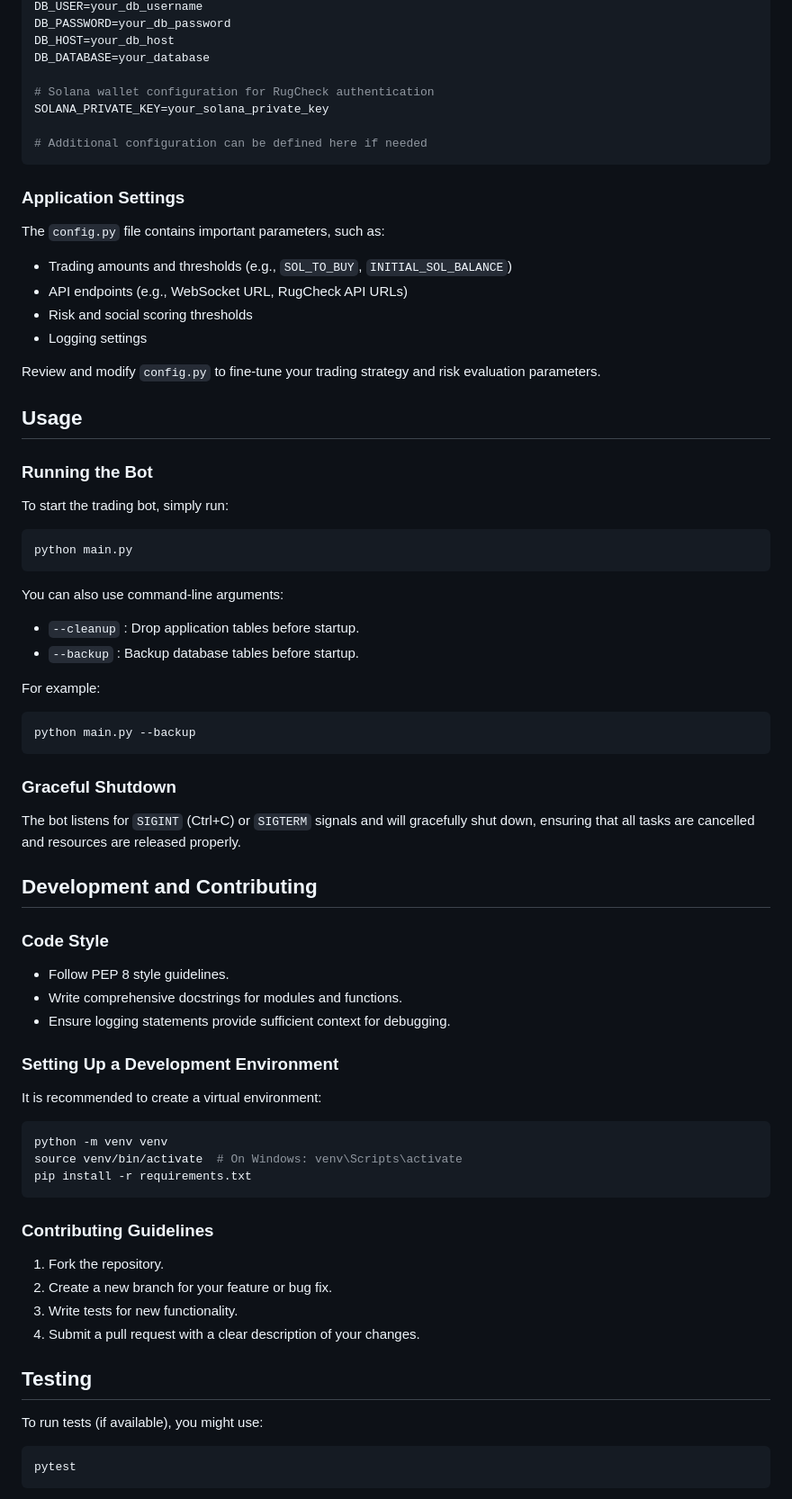
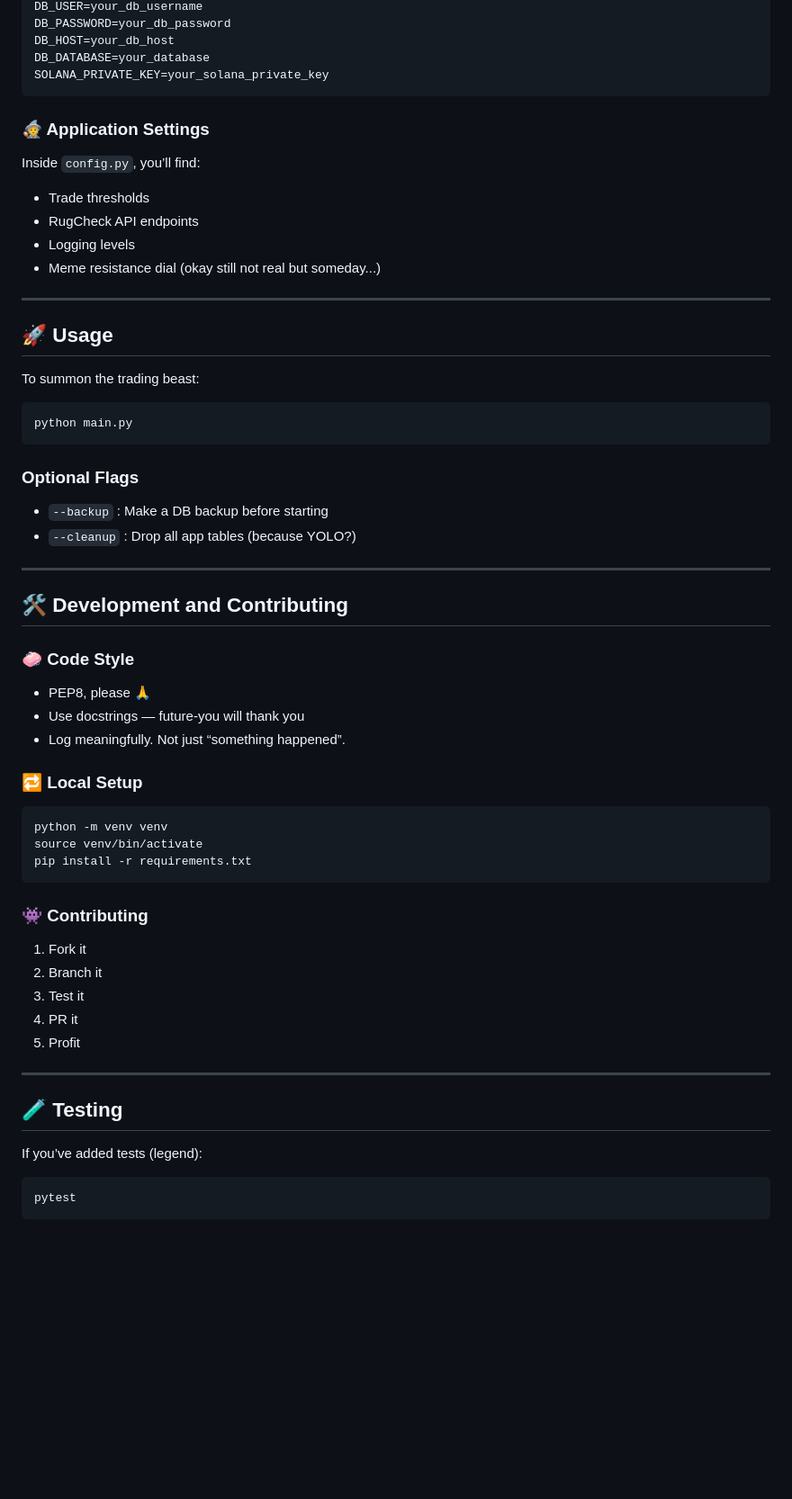
Before and after one commit to VicRejkia/pump_trader, a Markdown page: README.md, the part around the change printed below. Shown: that part at 90% size. Drawn GitHub-style; blank space fills up the shorter version.

````diff
--- a/README.md
+++ b/README.md
@@ -119,75 +188,63 @@ DB_USER=your_db_username
 DB_PASSWORD=your_db_password
 DB_HOST=your_db_host
 DB_DATABASE=your_database
-
-# Solana wallet configuration for RugCheck authentication
 SOLANA_PRIVATE_KEY=your_solana_private_key
-
-# Additional configuration can be defined here if needed
 ```
 
-### Application Settings
+### 🧙 Application Settings
 
-The `config.py` file contains important parameters, such as:
-- Trading amounts and thresholds (e.g., `SOL_TO_BUY`, `INITIAL_SOL_BALANCE`)
-- API endpoints (e.g., WebSocket URL, RugCheck API URLs)
-- Risk and social scoring thresholds
-- Logging settings
+Inside `config.py`, you’ll find:
+- Trade thresholds
+- RugCheck API endpoints
+- Logging levels
+- Meme resistance dial (okay still not real but someday...)
 
-Review and modify `config.py` to fine-tune your trading strategy and risk evaluation parameters.
+---
 
-## Usage
+## 🚀 Usage
 
-### Running the Bot
-
-To start the trading bot, simply run:
+To summon the trading beast:
 
 ```bash
 python main.py
 ```
 
-You can also use command-line arguments:
-- `--cleanup` : Drop application tables before startup.
-- `--backup` : Backup database tables before startup.
+### Optional Flags
 
-For example:
+- `--backup` : Make a DB backup before starting
+- `--cleanup` : Drop all app tables (because YOLO?)
 
-```bash
-python main.py --backup
-```
+---
 
-### Graceful Shutdown
+## 🛠️ Development and Contributing
 
-The bot listens for `SIGINT` (Ctrl+C) or `SIGTERM` signals and will gracefully shut down, ensuring that all tasks are cancelled and resources are released properly.
+### 🧼 Code Style
 
-## Development and Contributing
+- PEP8, please 🙏
+- Use docstrings — future-you will thank you
+- Log meaningfully. Not just “something happened”.
 
-### Code Style
-
-- Follow PEP 8 style guidelines.
-- Write comprehensive docstrings for modules and functions.
-- Ensure logging statements provide sufficient context for debugging.
-
-### Setting Up a Development Environment
-
-It is recommended to create a virtual environment:
+### 🔁 Local Setup
 
 ```bash
 python -m venv venv
-source venv/bin/activate  # On Windows: venv\Scripts\activate
+source venv/bin/activate
 pip install -r requirements.txt
 ```
 
-### Contributing Guidelines
+### 👾 Contributing
 
-1. Fork the repository.
-2. Create a new branch for your feature or bug fix.
-3. Write tests for new functionality.
-4. Submit a pull request with a clear description of your changes.
+1. Fork it
+2. Branch it
+3. Test it
+4. PR it
+5. Profit
 
-## Testing
+---
 
-To run tests (if available), you might use:
+## 🧪 Testing
+
+If you’ve added tests (legend):
 
 ```bash
 pytest
````
Also changed, not shown: other parts of README.md (+174 -89 lines).
